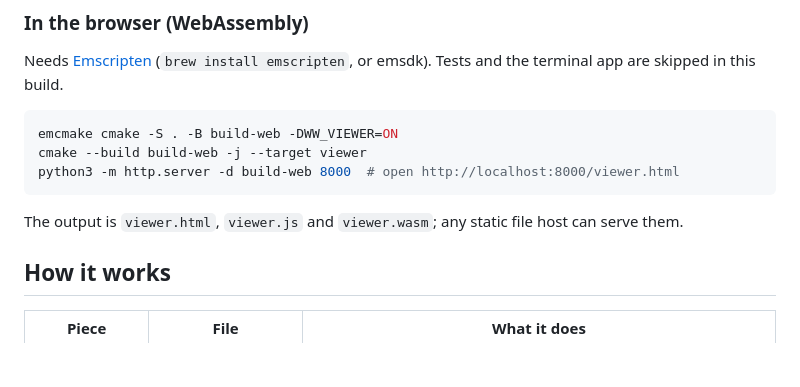
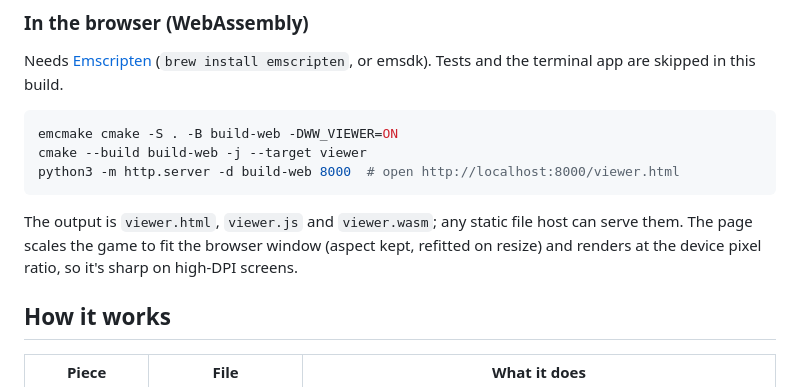
Before and after one commit to PranaviGuttikonda/warehouse-world, a Markdown page: README.md, the part around the change. Drawn GitHub-style; blank space fills up the shorter version.

````diff
--- a/README.md
+++ b/README.md
@@ -112,7 +112,9 @@ python3 -m http.server -d build-web 8000  # open http://localhost:8000/viewer.ht
 ```
 
 The output is `viewer.html`, `viewer.js` and `viewer.wasm`; any static file
-host can serve them.
+host can serve them. The page scales the game to fit the browser window
+(aspect kept, refitted on resize) and renders at the device pixel ratio, so
+it's sharp on high-DPI screens.
 
 ## How it works
 
````
Also changed, not shown: docs/web/1280-intro.png (added), docs/web/1280-running.png (added), docs/web/1920-intro.png (added), docs/web/1920-running.png (added), docs/web/390-running.png (added), 2 other files.
